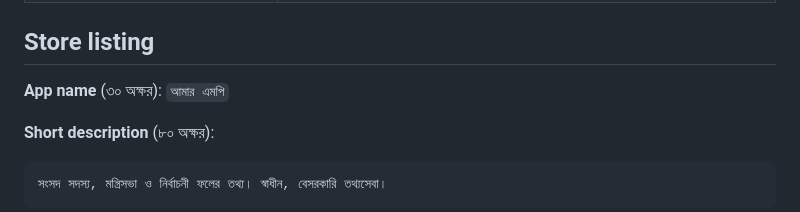
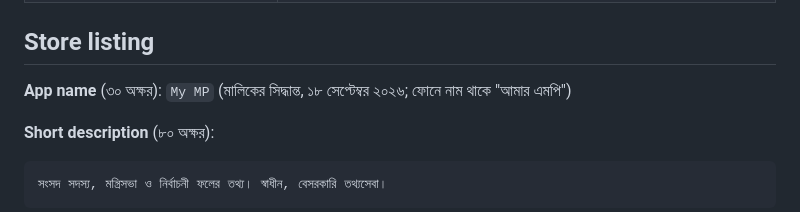
Before and after one commit to sumongetup/mymp-app, a Markdown page: docs/play-store.md, the part around the change. Rendered like a GitHub page.

Commit message:
docs: Play listing name is My MP
Co-Authored-By: Claude Opus 5 <noreply@anthropic.com>

```diff
--- a/docs/play-store.md
+++ b/docs/play-store.md
@@ -17,7 +17,7 @@ Play Console-এ যা যা লিখতে হয়, হুবহু। ন
 
 ## Store listing
 
-**App name** (৩০ অক্ষর): `আমার এমপি`
+**App name** (৩০ অক্ষর): `My MP` (মালিকের সিদ্ধান্ত, ১৮ সেপ্টেম্বর ২০২৬; ফোনে নাম থাকে "আমার এমপি")
 
 **Short description** (৮০ অক্ষর):
 
```
